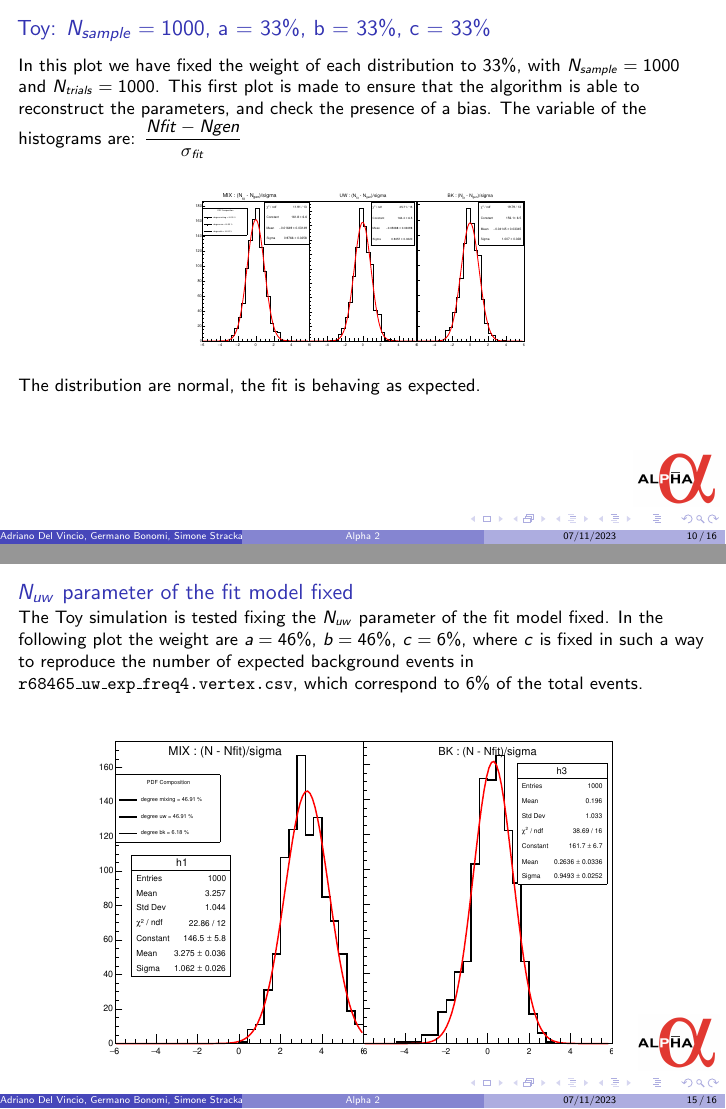
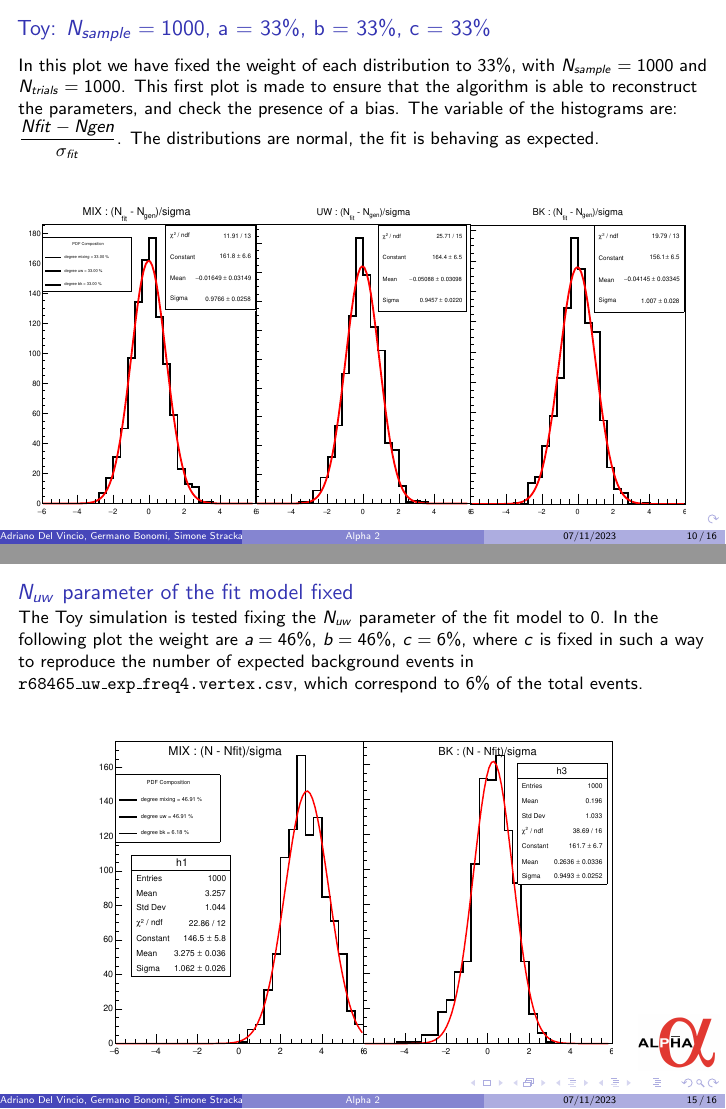
Before and after one commit to Adrianodelvincio/ALPHA, LaTeX slides (PlotMLEfit/MLE_TOY.tex): pages 10 and 16 of 17, joined at a grey line. Compiled offline with pdfLaTeX.

Commit message:
last change to montecarlo, and correction to the beamer presentataation

```diff
--- a/PlotMLEfit/MLE_TOY.tex
+++ b/PlotMLEfit/MLE_TOY.tex
@@ -124,19 +124,17 @@ The parameters of the fit are $Nfit_{mix}, Nfit_{uw}$ and $Nfit_{bk}$. The "true
 \includegraphics[width = 0.65\textwidth , left]{N1000/FitToy(33,33,33).pdf}
 \end{frame}
 
+{\nologo
 \begin{frame}[t]{Toy: $N_{sample} = 1000$, a = $ 33\%$, b = $33\%$, c = $33\%$}
 
 In this plot we have fixed the weight of each distribution to $33\%$, with $N_{sample} = 1000$ and $N_{trials} = 1000$. This first plot is made to ensure that the algorithm is able to reconstruct the parameters, and check the presence of a bias.
-The variable of the histograms are: $\dfrac{Nfit - Ngen}{\sigma_{fit}}$
+The variable of the histograms are: $\dfrac{Nfit - Ngen}{\sigma_{fit}}$. The distributions are normal, the fit is behaving as expected.
 
-\begin{figure}
-\includegraphics[width = 0.5\textwidth]{N1000/ToyNmix(33,33,33).pdf}
+\begin{figure}[!t]
+\includegraphics[width = 1\textwidth]{N1000/ToyNmix(33,33,33).pdf}
 \end{figure}
-
-The distribution are normal, the fit is behaving as expected.
-
 \end{frame}
-
+}
 \begin{frame}{weight variation $a$ for mix.}
 
 Now we study how or if the coefficients of the fit $Nfit_{mix}, Nfit_{uw}$ and $Nfit_{bk}$ vary with the increment of the weight $a$.
@@ -186,7 +184,7 @@ Data taken from: \texttt{r68465\_uw\_exp\_freq4.vertex.csv}
 
 {
 \begin{frame}{$N_{uw}$ parameter of the fit model fixed}
-The Toy simulation is tested fixing the $N_{uw}$ parameter of the fit model fixed. In the following plot the weight are $a = 46\%$, $b = 46\%$, $c = 6\%$, where $c$ is fixed in such a way to reproduce the number of expected background events in \texttt{r68465\_uw\_exp\_freq4.vertex.csv}, which correspond to $6\%$ of the total events.
+The Toy simulation is tested fixing the $N_{uw}$ parameter of the fit model to $0$. In the following plot the weight are $a = 46\%$, $b = 46\%$, $c = 6\%$, where $c$ is fixed in such a way to reproduce the number of expected background events in \texttt{r68465\_uw\_exp\_freq4.vertex.csv}, which correspond to $6\%$ of the total events.
 \begin{figure}
 \includegraphics[width = 0.8\textwidth]{N165/ToyNmixNbk,NuwFixed(46,46,6).pdf}
 \end{figure}
```
Also changed, not shown: PlotMLEfit/MLE_TOY.pdf, PlotMLEfit/N1000/Nmix_and_Sigma(80,10,10).pdf (added), PlotMLEfit/N1000/Nmix_minus_Nfit(80,10,10).pdf (added), PlotMLEfit/N165/Nmix_and_Sigma_bkFixed(83,10,6).pdf (added), PlotMLEfit/N165/Nmix_minus_Nfit(83,10,6).pdf (added), PlotMLEfit/MLE_TOY.tex (6 more changed lines), 2 other files.
